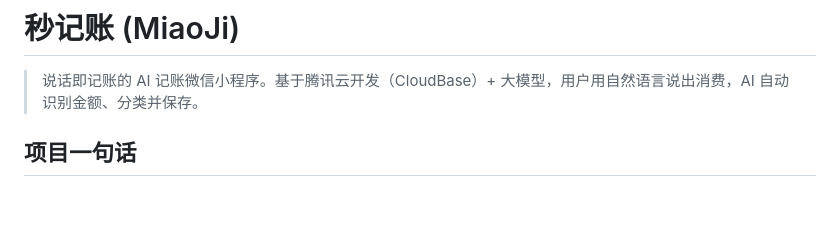
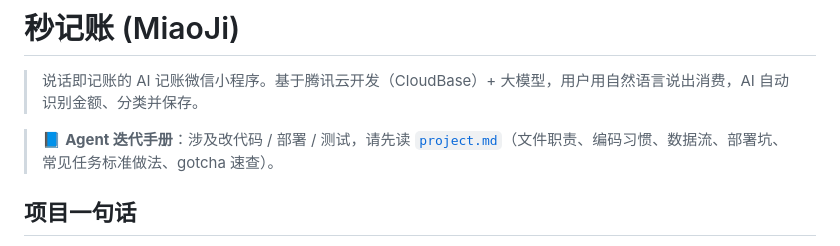
Before and after one commit to CurrenWong/SecLog, a Markdown page: README.md, the part around the change. Drawn GitHub-style; blank space fills up the shorter version.

```diff
--- a/README.md
+++ b/README.md
@@ -1,6 +1,8 @@
 # 秒记账 (MiaoJi)
 
 > 说话即记账的 AI 记账微信小程序。基于腾讯云开发（CloudBase）+ 大模型，用户用自然语言说出消费，AI 自动识别金额、分类并保存。
+
+> 📘 **Agent 迭代手册**：涉及改代码 / 部署 / 测试，请先读 [`project.md`](./project.md)（文件职责、编码习惯、数据流、部署坑、常见任务标准做法、gotcha 速查）。
 
 ## 项目一句话
 
```
Also changed, not shown: project.md (added, +309 -0 lines).
